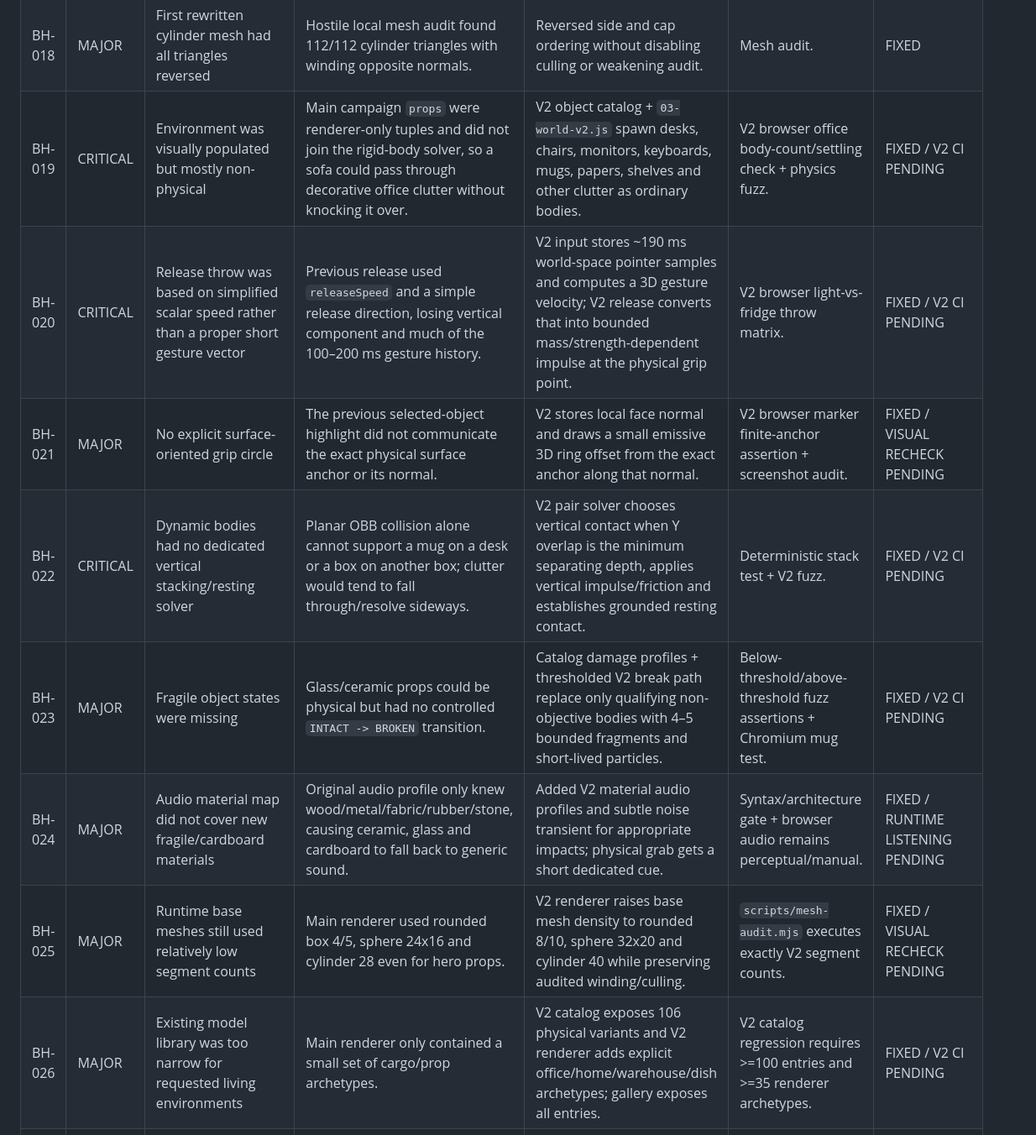
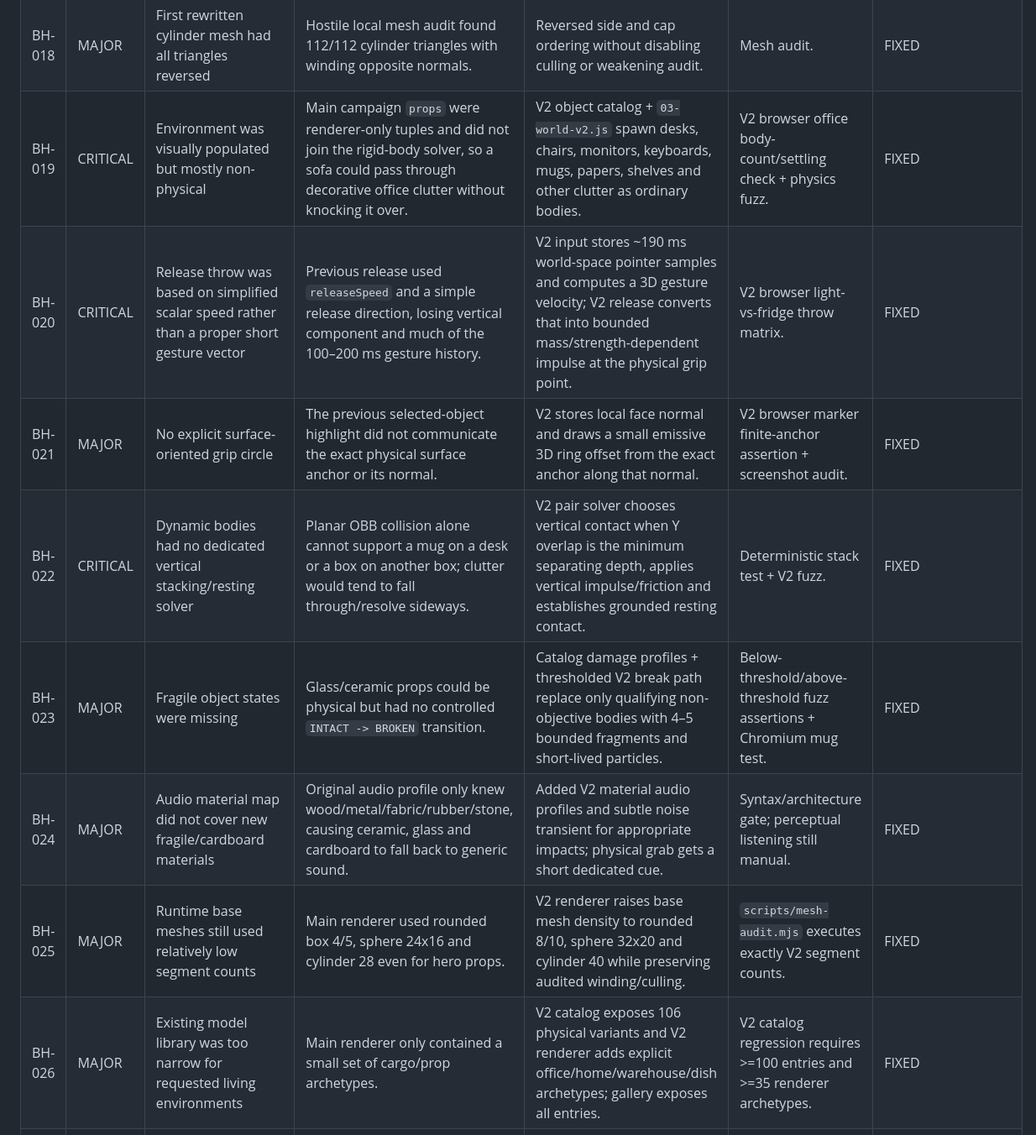
Before and after one commit to amazin20/pronesi-brainrot, a Markdown page: docs/BUG_HUNT_REPORT.md, the part around one of its changes. Shown at 84% size. GitHub-like rendering.

```diff
--- a/docs/BUG_HUNT_REPORT.md
+++ b/docs/BUG_HUNT_REPORT.md
@@ -22,13 +22,13 @@ This file is append-only for discovered defects. Fixed defects remain documented
 | BH-016 | MAJOR | Direct interaction picked an invisible bounding sphere instead of the actual rotated cargo volume | `pickBody()` ray-tested a large sphere around every item, so a click beside a long/rotated item could still grab it and the grip point was not truly on its box surface. | Replaced broad sphere selection with exact ray-vs-yaw-OBB slab intersection and world-space surface hit point. | Browser QA checks a rotated OBB hit and nearby empty-space miss. | FIXED |
 | BH-017 | MAJOR | First browser screenshot artifact was not valid visual evidence | QA ended after placing cargo in goal, so completion overlay covered most of the rendered scene. | QA reloads a normal gameplay scene, hides overlays and renders before PASS. | Chromium screenshot inspection. | FIXED |
 | BH-018 | MAJOR | First rewritten cylinder mesh had all triangles reversed | Hostile local mesh audit found 112/112 cylinder triangles with winding opposite normals. | Reversed side and cap ordering without disabling culling or weakening audit. | Mesh audit. | FIXED |
-| BH-019 | CRITICAL | Environment was visually populated but mostly non-physical | Main campaign `props` were renderer-only tuples and did not join the rigid-body solver, so a sofa could pass through decorative office clutter without knocking it over. | V2 object catalog + `03-world-v2.js` spawn desks, chairs, monitors, keyboards, mugs, papers, shelves and other clutter as ordinary bodies. | V2 browser office body-count/settling check + physics fuzz. | FIXED / V2 CI PENDING |
-| BH-020 | CRITICAL | Release throw was based on simplified scalar speed rather than a proper short gesture vector | Previous release used `releaseSpeed` and a simple release direction, losing vertical component and much of the 100–200 ms gesture history. | V2 input stores ~190 ms world-space pointer samples and computes a 3D gesture velocity; V2 release converts that into bounded mass/strength-dependent impulse at the physical grip point. | V2 browser light-vs-fridge throw matrix. | FIXED / V2 CI PENDING |
-| BH-021 | MAJOR | No explicit surface-oriented grip circle | The previous selected-object highlight did not communicate the exact physical surface anchor or its normal. | V2 stores local face normal and draws a small emissive 3D ring offset from the exact anchor along that normal. | V2 browser marker finite-anchor assertion + screenshot audit. | FIXED / VISUAL RECHECK PENDING |
-| BH-022 | CRITICAL | Dynamic bodies had no dedicated vertical stacking/resting solver | Planar OBB collision alone cannot support a mug on a desk or a box on another box; clutter would tend to fall through/resolve sideways. | V2 pair solver chooses vertical contact when Y overlap is the minimum separating depth, applies vertical impulse/friction and establishes grounded resting contact. | Deterministic stack test + V2 fuzz. | FIXED / V2 CI PENDING |
-| BH-023 | MAJOR | Fragile object states were missing | Glass/ceramic props could be physical but had no controlled `INTACT -> BROKEN` transition. | Catalog damage profiles + thresholded V2 break path replace only qualifying non-objective bodies with 4–5 bounded fragments and short-lived particles. | Below-threshold/above-threshold fuzz assertions + Chromium mug test. | FIXED / V2 CI PENDING |
-| BH-024 | MAJOR | Audio material map did not cover new fragile/cardboard materials | Original audio profile only knew wood/metal/fabric/rubber/stone, causing ceramic, glass and cardboard to fall back to generic sound. | Added V2 material audio profiles and subtle noise transient for appropriate impacts; physical grab gets a short dedicated cue. | Syntax/architecture gate + browser audio remains perceptual/manual. | FIXED / RUNTIME LISTENING PENDING |
-| BH-025 | MAJOR | Runtime base meshes still used relatively low segment counts | Main renderer used rounded box 4/5, sphere 24x16 and cylinder 28 even for hero props. | V2 renderer raises base mesh density to rounded 8/10, sphere 32x20 and cylinder 40 while preserving audited winding/culling. | `scripts/mesh-audit.mjs` executes exactly V2 segment counts. | FIXED / VISUAL RECHECK PENDING |
-| BH-026 | MAJOR | Existing model library was too narrow for requested living environments | Main renderer only contained a small set of cargo/prop archetypes. | V2 catalog exposes 106 physical variants and V2 renderer adds explicit office/home/warehouse/dish archetypes; gallery exposes all entries. | V2 catalog regression requires >=100 entries and >=35 renderer archetypes. | FIXED / V2 CI PENDING |
+| BH-019 | CRITICAL | Environment was visually populated but mostly non-physical | Main campaign `props` were renderer-only tuples and did not join the rigid-body solver, so a sofa could pass through decorative office clutter without knocking it over. | V2 object catalog + `03-world-v2.js` spawn desks, chairs, monitors, keyboards, mugs, papers, shelves and other clutter as ordinary bodies. | V2 browser office body-count/settling check + physics fuzz. | FIXED |
+| BH-020 | CRITICAL | Release throw was based on simplified scalar speed rather than a proper short gesture vector | Previous release used `releaseSpeed` and a simple release direction, losing vertical component and much of the 100–200 ms gesture history. | V2 input stores ~190 ms world-space pointer samples and computes a 3D gesture velocity; V2 release converts that into bounded mass/strength-dependent impulse at the physical grip point. | V2 browser light-vs-fridge throw matrix. | FIXED |
+| BH-021 | MAJOR | No explicit surface-oriented grip circle | The previous selected-object highlight did not communicate the exact physical surface anchor or its normal. | V2 stores local face normal and draws a small emissive 3D ring offset from the exact anchor along that normal. | V2 browser marker finite-anchor assertion + screenshot audit. | FIXED |
+| BH-022 | CRITICAL | Dynamic bodies had no dedicated vertical stacking/resting solver | Planar OBB collision alone cannot support a mug on a desk or a box on another box; clutter would tend to fall through/resolve sideways. | V2 pair solver chooses vertical contact when Y overlap is the minimum separating depth, applies vertical impulse/friction and establishes grounded resting contact. | Deterministic stack test + V2 fuzz. | FIXED |
+| BH-023 | MAJOR | Fragile object states were missing | Glass/ceramic props could be physical but had no controlled `INTACT -> BROKEN` transition. | Catalog damage profiles + thresholded V2 break path replace only qualifying non-objective bodies with 4–5 bounded fragments and short-lived particles. | Below-threshold/above-threshold fuzz assertions + Chromium mug test. | FIXED |
+| BH-024 | MAJOR | Audio material map did not cover new fragile/cardboard materials | Original audio profile only knew wood/metal/fabric/rubber/stone, causing ceramic, glass and cardboard to fall back to generic sound. | Added V2 material audio profiles and subtle noise transient for appropriate impacts; physical grab gets a short dedicated cue. | Syntax/architecture gate; perceptual listening still manual. | FIXED |
+| BH-025 | MAJOR | Runtime base meshes still used relatively low segment counts | Main renderer used rounded box 4/5, sphere 24x16 and cylinder 28 even for hero props. | V2 renderer raises base mesh density to rounded 8/10, sphere 32x20 and cylinder 40 while preserving audited winding/culling. | `scripts/mesh-audit.mjs` executes exactly V2 segment counts. | FIXED |
+| BH-026 | MAJOR | Existing model library was too narrow for requested living environments | Main renderer only contained a small set of cargo/prop archetypes. | V2 catalog exposes 106 physical variants and V2 renderer adds explicit office/home/warehouse/dish archetypes; gallery exposes all entries. | V2 catalog regression requires >=100 entries and >=35 renderer archetypes. | FIXED |
 | BH-027 | MAJOR | Full arbitrary 6DOF rigid-body physics is still absent | Current browser engine gives physical yaw, vertical motion, contact torque and limited visual tilt, but not a general pitch/roll inertia tensor solver for every shape. | Not falsely hidden. V2 improves grab/stacking/CCD around the existing engine; a true 6DOF rewrite remains future core work. | Source audit. | OPEN |
 | BH-028 | MAJOR | Authored skinned/PBR production character and asset pipeline still absent in repository | A procedural renderer can be substantially improved but cannot honestly become a Blender-authored skinned high-detail character with baked maps by renaming it. | V2 rebuilds the procedural character/model construction and raises mesh quality, but explicitly leaves authored skeleton/weights/PBR/LOD pipeline as an open limitation. | Source + visual audit. | OPEN |
```
Also changed, not shown: other parts of docs/BUG_HUNT_REPORT.md (+25 -9 lines).
